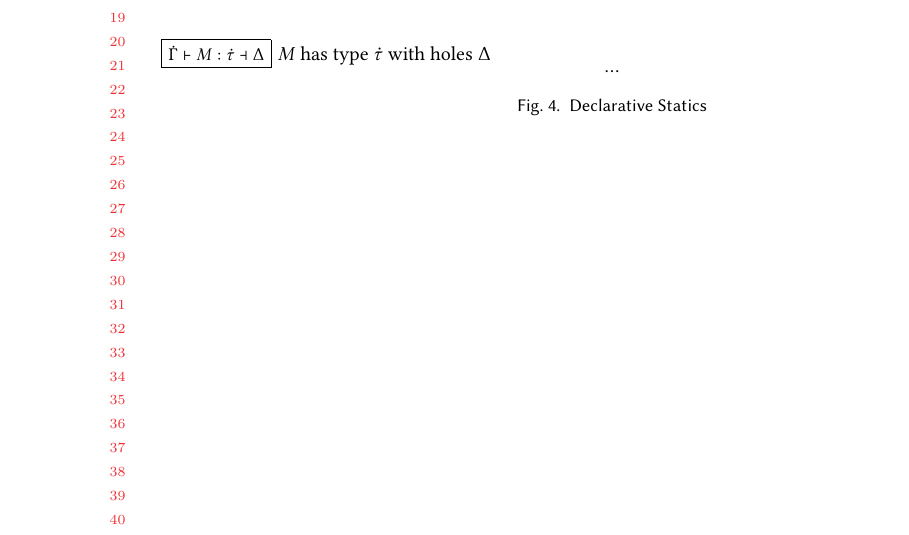
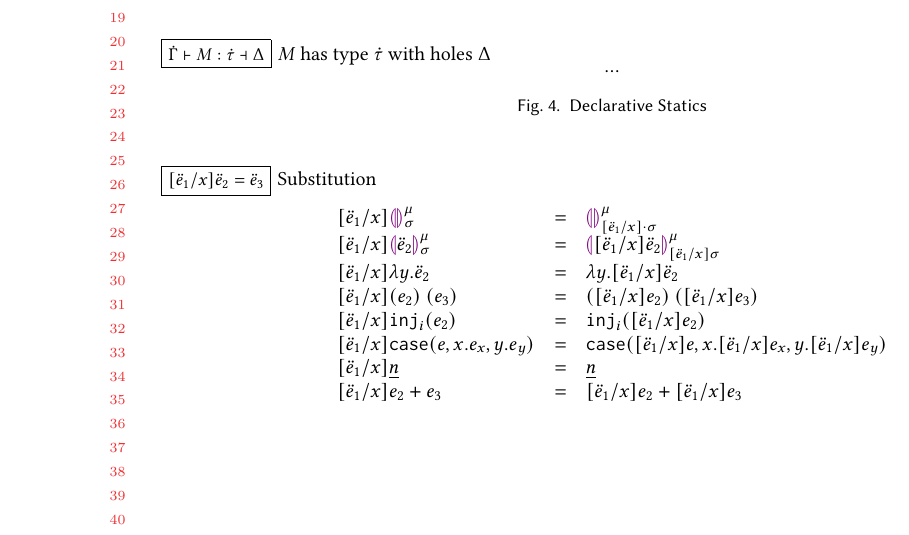
Before and after one commit to hazelgrove/hazelnut-dynamics-paper, a LaTeX paper (hazelnut-dynamics.tex, which reads calculus.tex): part of page 2 of 3, cut so that both start at the same text. Compiled offline with pdfLaTeX.

Commit message:
substitution

```diff
--- a/calculus.tex
+++ b/calculus.tex
@@ -37,6 +37,45 @@
 \end{figure}
 
 \begin{figure}[h!]
+\judgbox{[\dexp_1 / x] \dexp_2 = \dexp_3}{Substitution}
+\[
+\begin{array}{lcl}
+[\dexp_1 / x] \dehole{\mvar}{\subst}
+&=&
+\dehole{\mvar}{[\dexp_1 / x] \cdot \subst}
+\\
+{[\dexp_1 / x] \dhole{\dexp_2}{\mvar}{\subst}}
+&=&
+\dhole{ [ \dexp_1 / x ] \dexp_2 }{\mvar}{[\dexp_1 / x] \subst}
+\\
+{[\dexp_1 / x] \dlam{y}{\dexp_2}}
+&=&
+{\dlam{y}{[\dexp_1 / x] \dexp_2}}
+\\
+{[\dexp_1 / x] \dapP{e_2}{e_3}}
+&=&
+{\dapP{[\dexp_1 / x] e_2}{[\dexp_1 / x] e_3}}
+\\
+{[\dexp_1 / x] \dinj{i}{e_2}}
+&=&
+{\dinj{i}{[\dexp_1 / x] e_2}}
+\\
+{[\dexp_1 / x] \dcase{e}{x}{e_x}{y}{e_y}}
+&=&
+{\dcase{[\dexp_1 / x]e}{x}{[\dexp_1 / x]e_x}{y}{[\dexp_1 / x]e_y}}
+\\
+{[\dexp_1 / x] \dnum{n}}
+&=&
+{\dnum{n}}
+\\
+{[\dexp_1 / x] \dadd{e_2}{e_3}}
+&=&
+{\dadd{[\dexp_1 / x] e_2}{[\dexp_1 / x] e_3}}
+\end{array}
+\]
+\end{figure}
+
+\begin{figure}
 \judgbox{\isValue{\dexp}}{$\dexp$ is a value}
 \begin{mathpar}
 \Infer{v-lam}
```
